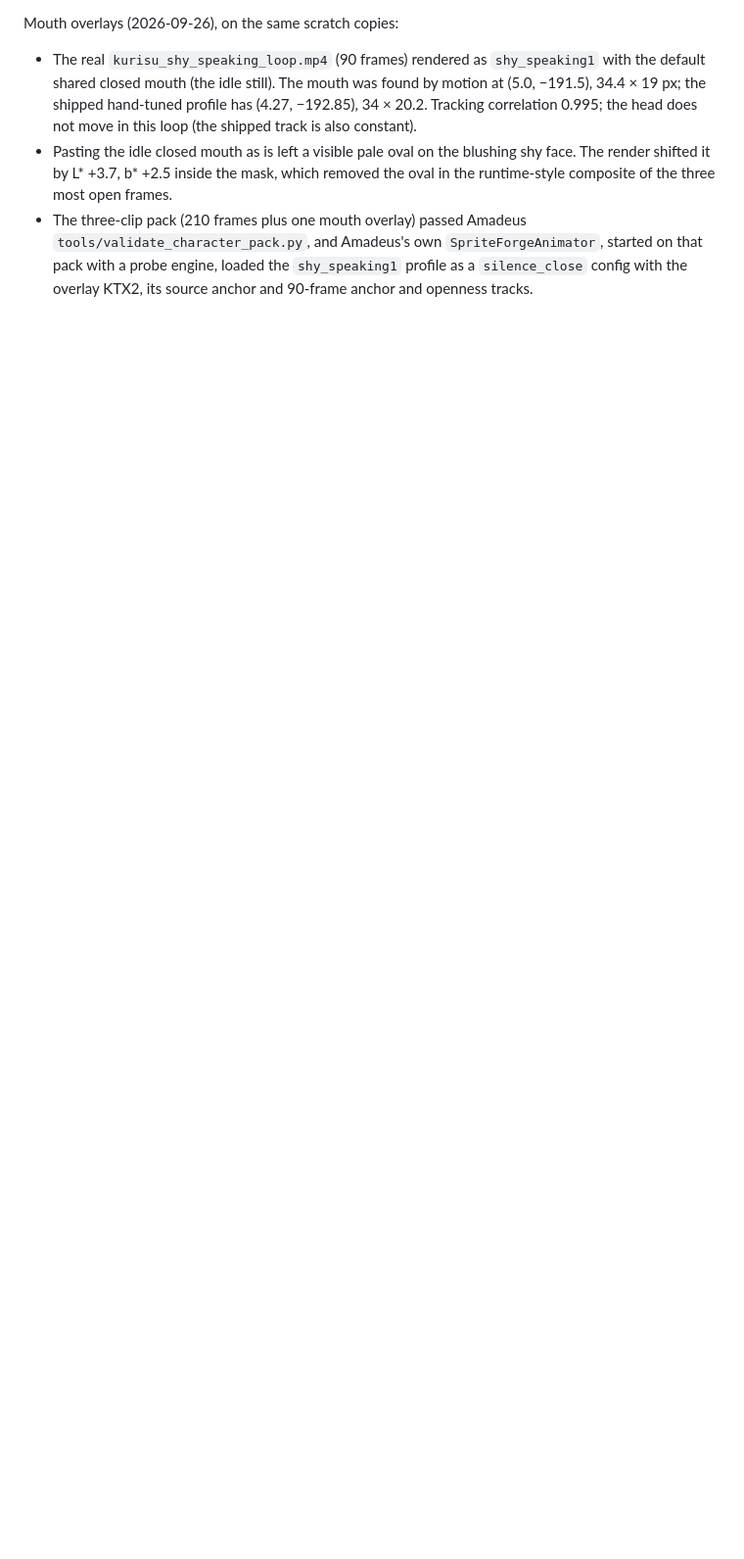
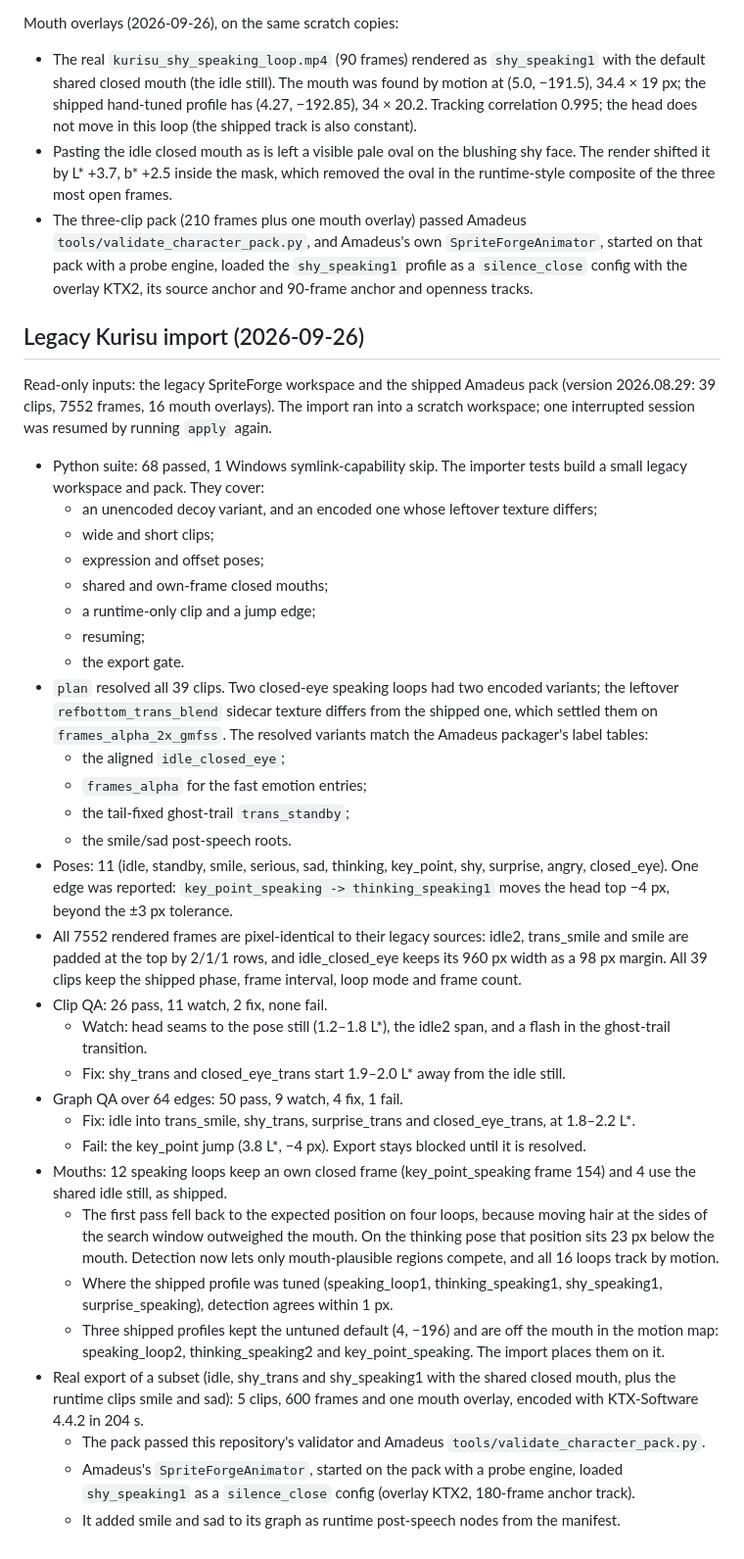
Before and after one commit to Code-Amadeus/Amadeus-SpriteForge, a Markdown page: docs/validation.md, the part around the change. Shown at 98% size. Rendered like a GitHub page; blank space fills up the shorter version.

Commit message:
docs: record the Kurisu import validation and the mouth detection rule
Co-Authored-By: Claude Opus 5.5 <noreply@anthropic.com>

```diff
--- a/docs/validation.md
+++ b/docs/validation.md
@@ -127,3 +127,63 @@ Mouth overlays (2026-09-26), on the same scratch copies:
   on that pack with a probe engine, loaded the `shy_speaking1` profile as a
   `silence_close` config with the overlay KTX2, its source anchor and 90-frame anchor
   and openness tracks.
+
+## Legacy Kurisu import (2026-09-26)
+
+Read-only inputs: the legacy SpriteForge workspace and the shipped Amadeus pack
+(version 2026.08.29: 39 clips, 7552 frames, 16 mouth overlays). The import ran into
+a scratch workspace; one interrupted session was resumed by running `apply` again.
+
+- Python suite: 68 passed, 1 Windows symlink-capability skip. The importer tests build
+  a small legacy workspace and pack. They cover:
+  - an unencoded decoy variant, and an encoded one whose leftover texture differs;
+  - wide and short clips;
+  - expression and offset poses;
+  - shared and own-frame closed mouths;
+  - a runtime-only clip and a jump edge;
+  - resuming;
+  - the export gate.
+- `plan` resolved all 39 clips. Two closed-eye speaking loops had two encoded
+  variants; the leftover `refbottom_trans_blend` sidecar texture differs from the
+  shipped one, which settled them on `frames_alpha_2x_gmfss`. The resolved variants
+  match the Amadeus packager's label tables:
+  - the aligned `idle_closed_eye`;
+  - `frames_alpha` for the fast emotion entries;
+  - the tail-fixed ghost-trail `trans_standby`;
+  - the smile/sad post-speech roots.
+- Poses: 11 (idle, standby, smile, serious, sad, thinking, key_point, shy, surprise,
+  angry, closed_eye). One edge was reported: `key_point_speaking -> thinking_speaking1`
+  moves the head top −4 px, beyond the ±3 px tolerance.
+- All 7552 rendered frames are pixel-identical to their legacy sources: idle2,
+  trans_smile and smile are padded at the top by 2/1/1 rows, and idle_closed_eye keeps
+  its 960 px width as a 98 px margin. All 39 clips keep the shipped phase, frame
+  interval, loop mode and frame count.
+- Clip QA: 26 pass, 11 watch, 2 fix, none fail.
+  - Watch: head seams to the pose still (1.2–1.8 L*), the idle2 span, and a flash in
+    the ghost-trail transition.
+  - Fix: shy_trans and closed_eye_trans start 1.9–2.0 L* away from the idle still.
+- Graph QA over 64 edges: 50 pass, 9 watch, 4 fix, 1 fail.
+  - Fix: idle into trans_smile, shy_trans, surprise_trans and closed_eye_trans, at
+    1.8–2.2 L*.
+  - Fail: the key_point jump (3.8 L*, −4 px). Export stays blocked until it is
+    resolved.
+- Mouths: 12 speaking loops keep an own closed frame (key_point_speaking frame 154)
+  and 4 use the shared idle still, as shipped.
+  - The first pass fell back to the expected position on four loops, because moving
+    hair at the sides of the search window outweighed the mouth. On the thinking pose
+    that position sits 23 px below the mouth. Detection now lets only mouth-plausible
+    regions compete, and all 16 loops track by motion.
+  - Where the shipped profile was tuned (speaking_loop1, thinking_speaking1,
+    shy_speaking1, surprise_speaking), detection agrees within 1 px.
+  - Three shipped profiles kept the untuned default (4, −196) and are off the mouth in
+    the motion map: speaking_loop2, thinking_speaking2 and key_point_speaking. The
+    import places them on it.
+- Real export of a subset (idle, shy_trans and shy_speaking1 with the shared closed
+  mouth, plus the runtime clips smile and sad): 5 clips, 600 frames and one mouth
+  overlay, encoded with KTX-Software 4.4.2 in 204 s.
+  - The pack passed this repository's validator and Amadeus
+    `tools/validate_character_pack.py`.
+  - Amadeus's `SpriteForgeAnimator`, started on the pack with a probe engine, loaded
+    `shy_speaking1` as a `silence_close` config (overlay KTX2, 180-frame anchor track).
+  - It added smile and sad to its graph as runtime post-speech nodes from the
+    manifest.
```
Also changed, not shown: docs/production.md (+8 -3 lines).
